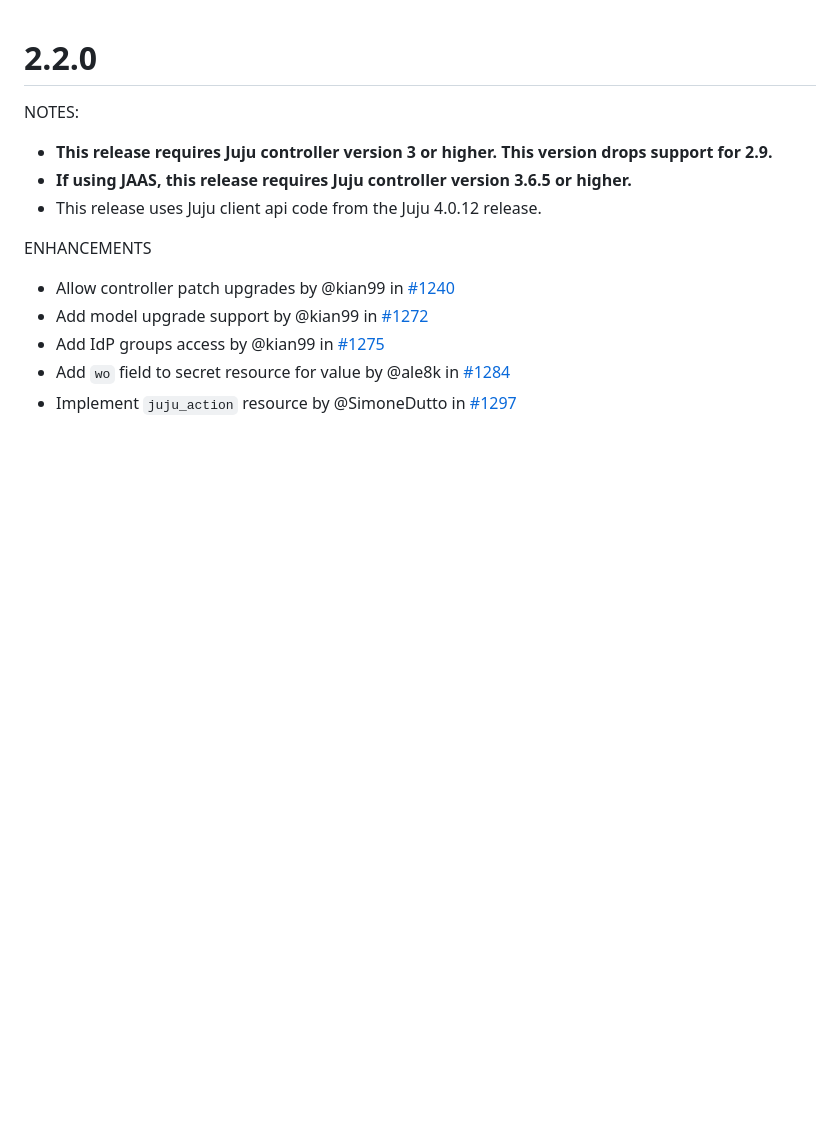
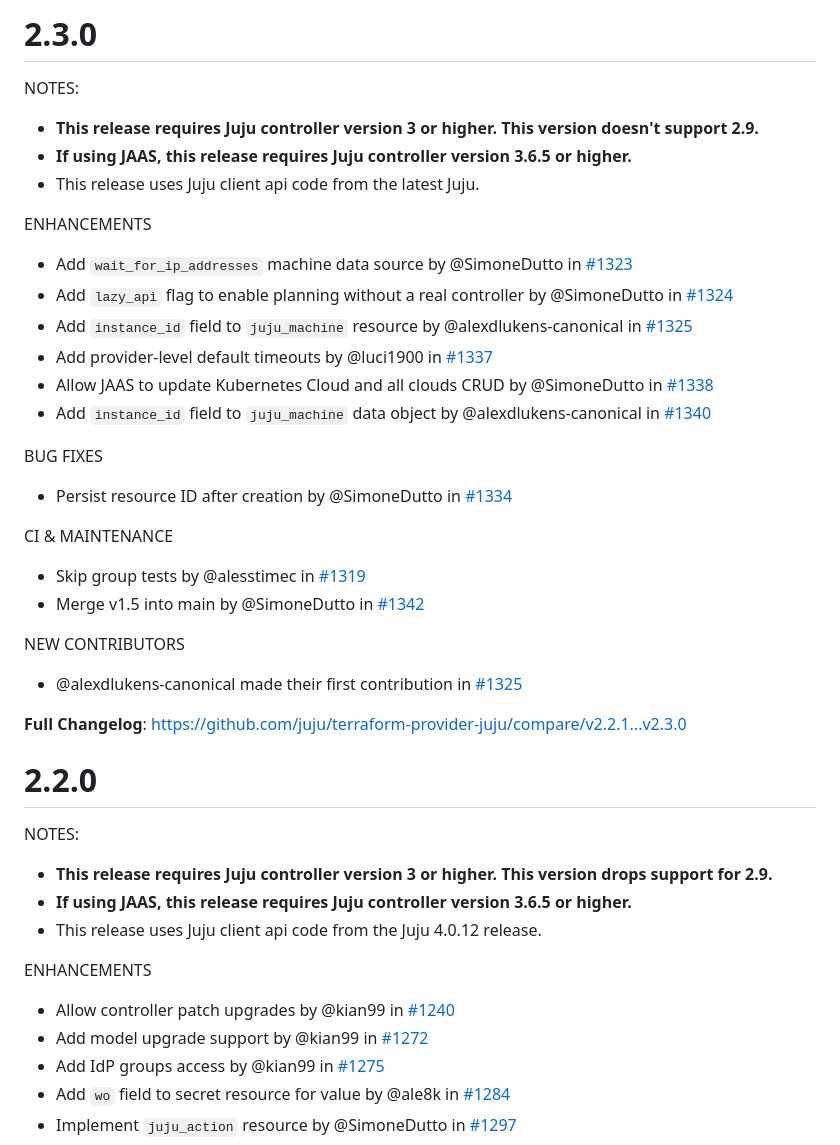
Before and after one commit to juju/terraform-provider-juju, a Markdown page: CHANGELOG.md, the part around the change. Drawn GitHub-style; blank space fills up the shorter version.

Commit message:
docs: changelog for v2.3.0

```diff
--- a/CHANGELOG.md
+++ b/CHANGELOG.md
@@ -1,3 +1,36 @@
+# 2.3.0
+
+NOTES:
+
+* **This release requires Juju controller version 3 or higher. This version doesn't support 2.9.**
+* **If using JAAS, this release requires Juju controller version 3.6.5 or higher.**
+* This release uses Juju client api code from the latest Juju.
+
+ENHANCEMENTS
+
+* Add `wait_for_ip_addresses` machine data source by @SimoneDutto in [#1323](https://github.com/juju/terraform-provider-juju/pull/1323)
+* Add `lazy_api` flag to enable planning without a real controller by @SimoneDutto in [#1324](https://github.com/juju/terraform-provider-juju/pull/1324)
+* Add `instance_id` field to `juju_machine` resource by @alexdlukens-canonical in [#1325](https://github.com/juju/terraform-provider-juju/pull/1325)
+* Add provider-level default timeouts by @luci1900 in [#1337](https://github.com/juju/terraform-provider-juju/pull/1337)
+* Allow JAAS to update Kubernetes Cloud and all clouds CRUD by @SimoneDutto in [#1338](https://github.com/juju/terraform-provider-juju/pull/1338)
+* Add `instance_id` field to `juju_machine` data object by @alexdlukens-canonical in [#1340](https://github.com/juju/terraform-provider-juju/pull/1340)
+
+BUG FIXES
+
+* Persist resource ID after creation by @SimoneDutto in [#1334](https://github.com/juju/terraform-provider-juju/pull/1334)
+
+CI & MAINTENANCE
+
+* Skip group tests by @alesstimec in [#1319](https://github.com/juju/terraform-provider-juju/pull/1319)
+* Merge v1.5 into main by @SimoneDutto in [#1342](https://github.com/juju/terraform-provider-juju/pull/1342)
+
+NEW CONTRIBUTORS
+
+* @alexdlukens-canonical made their first contribution in [#1325](https://github.com/juju/terraform-provider-juju/pull/1325)
+
+
+**Full Changelog**: https://github.com/juju/terraform-provider-juju/compare/v2.2.1...v2.3.0
+
 # 2.2.0
 
 NOTES:
```
